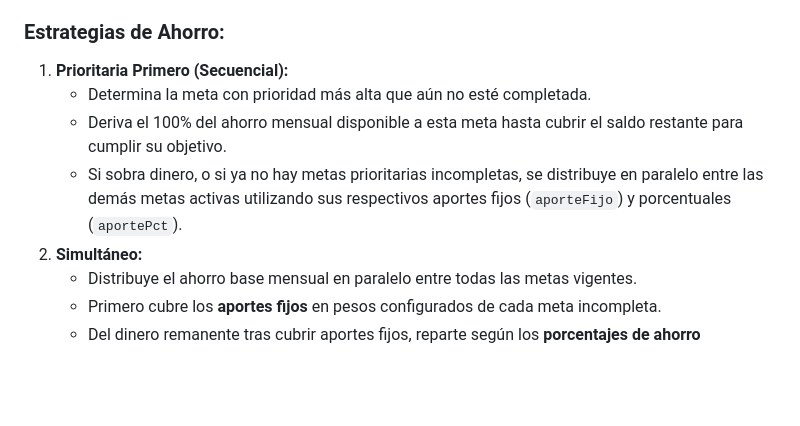
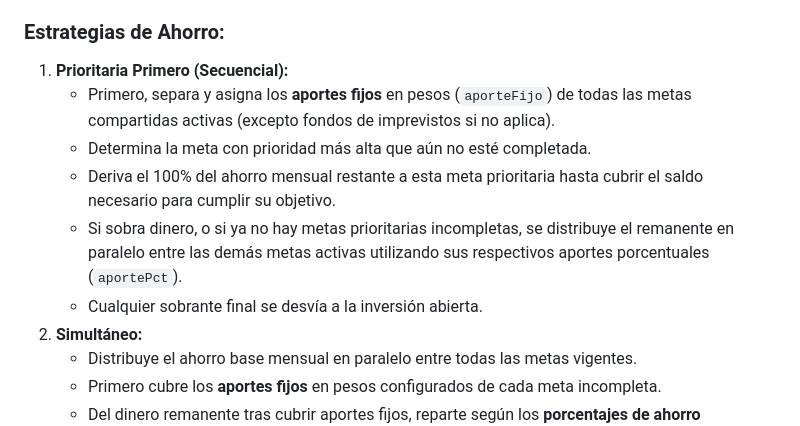
Before and after one commit to germandnino/Nuestro_plan, a Markdown page: NP/DOCUMENTACION.md, the part around the change. Drawn GitHub-style; blank space fills up the shorter version.

Commit message:
docs: actualizar comportamiento de estrategia secuencial en la documentacion

```diff
--- a/NP/DOCUMENTACION.md
+++ b/NP/DOCUMENTACION.md
@@ -66,9 +66,11 @@ El motor principal reside en la función `distribuirAhorro(monto)`. Los pesos y
 
 ### Estrategias de Ahorro:
 1.  **Prioritaria Primero (Secuencial):**
+    *   Primero, separa y asigna los **aportes fijos** en pesos (`aporteFijo`) de todas las metas compartidas activas (excepto fondos de imprevistos si no aplica).
     *   Determina la meta con prioridad más alta que aún no esté completada.
-    *   Deriva el 100% del ahorro mensual disponible a esta meta hasta cubrir el saldo restante para cumplir su objetivo.
-    *   Si sobra dinero, o si ya no hay metas prioritarias incompletas, se distribuye en paralelo entre las demás metas activas utilizando sus respectivos aportes fijos (`aporteFijo`) y porcentuales (`aportePct`).
+    *   Deriva el 100% del ahorro mensual restante a esta meta prioritaria hasta cubrir el saldo necesario para cumplir su objetivo.
+    *   Si sobra dinero, o si ya no hay metas prioritarias incompletas, se distribuye el remanente en paralelo entre las demás metas activas utilizando sus respectivos aportes porcentuales (`aportePct`).
+    *   Cualquier sobrante final se desvía a la inversión abierta.
 2.  **Simultáneo:**
     *   Distribuye el ahorro base mensual en paralelo entre todas las metas vigentes.
     *   Primero cubre los **aportes fijos** en pesos configurados de cada meta incompleta.
```
